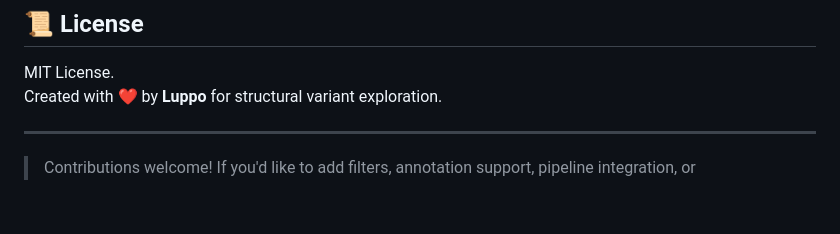
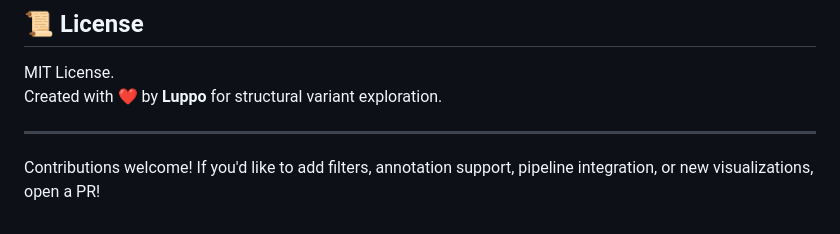
Before and after one commit to Lupphes/Varify, a Markdown page: README.md, the part around the change. Drawn GitHub-style.

Commit message:
Missclick

```diff
--- a/README.md
+++ b/README.md
@@ -122,4 +122,4 @@ Created with ❤️ by **Luppo** for structural variant exploration.
 
 ---
 
-> Contributions welcome! If you'd like to add filters, annotation support, pipeline integration, or
+Contributions welcome! If you'd like to add filters, annotation support, pipeline integration, or new visualizations, open a PR!
```
